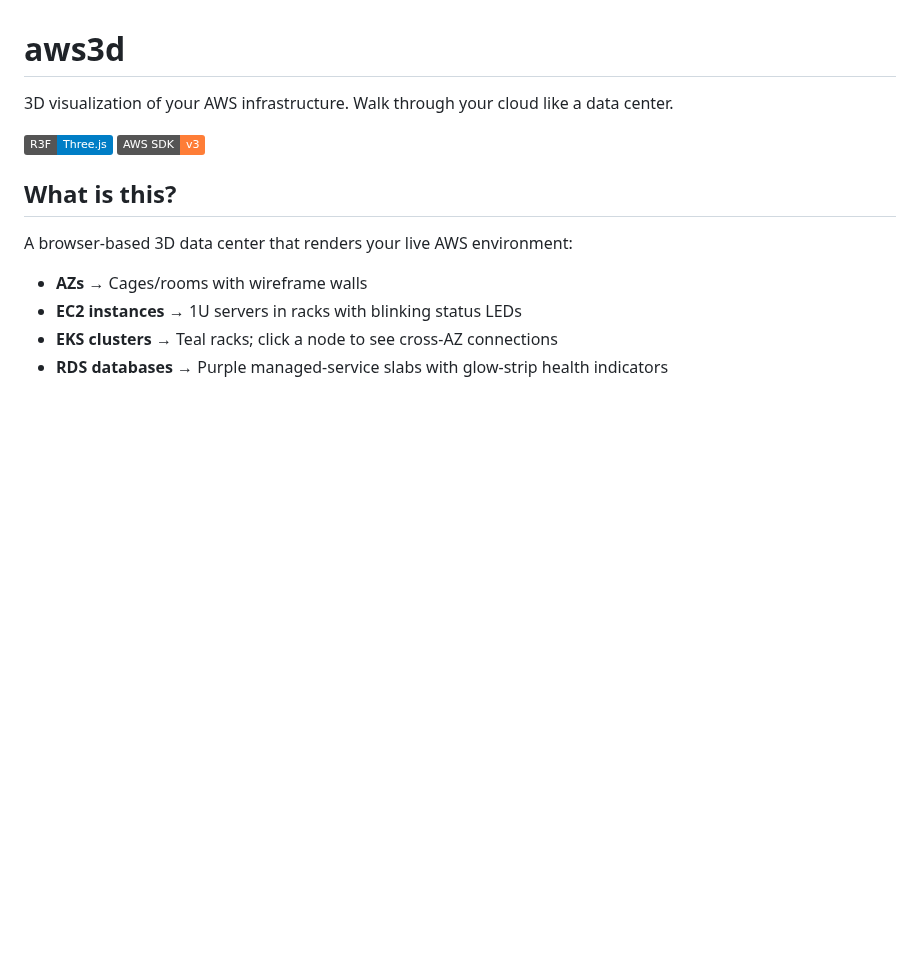
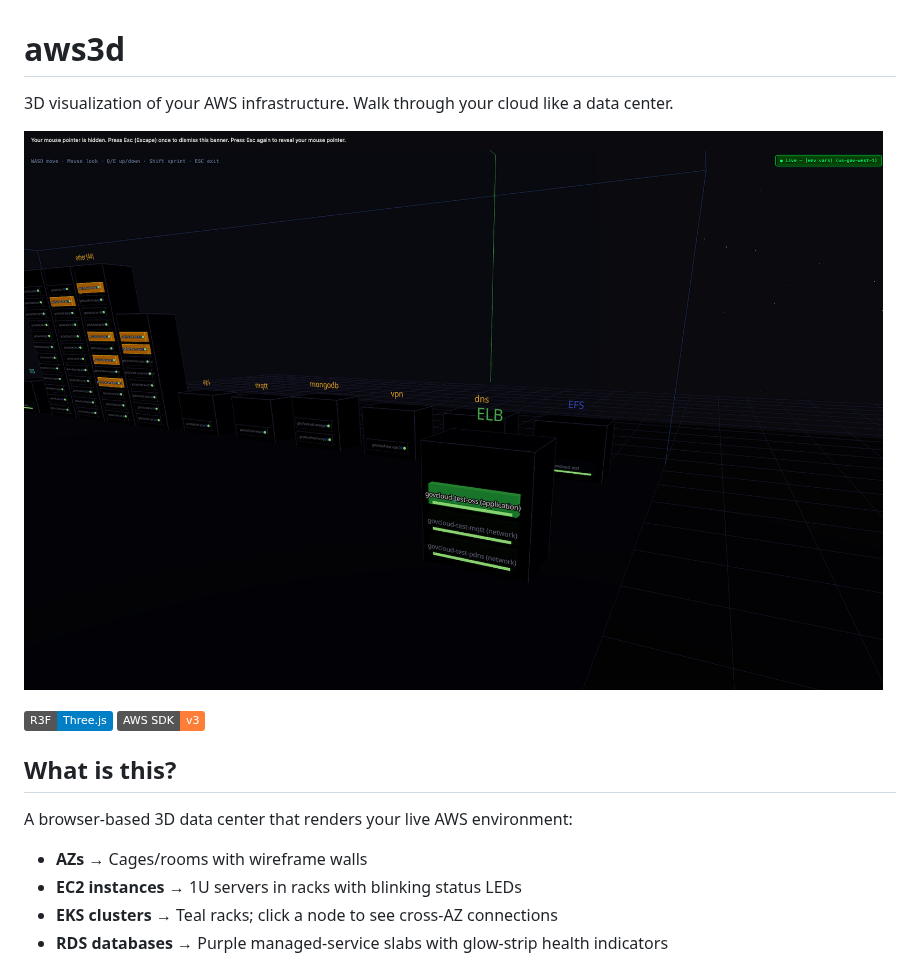
Before and after one commit to wedgemartin/aws3d, a Markdown page: README.md, the part around the change. Drawn GitHub-style; pictures changed too: screenshot.png (added); badges without logos; blank space fills up the shorter version.

Commit message:
Add screenshot to README

```diff
--- a/README.md
+++ b/README.md
@@ -1,6 +1,8 @@
 # aws3d
 
 3D visualization of your AWS infrastructure. Walk through your cloud like a data center.
+
+![aws3d screenshot](screenshot.png)
 
 ![React Three Fiber](https://img.shields.io/badge/R3F-Three.js-blue) ![AWS SDK v3](https://img.shields.io/badge/AWS_SDK-v3-orange)
 
```
